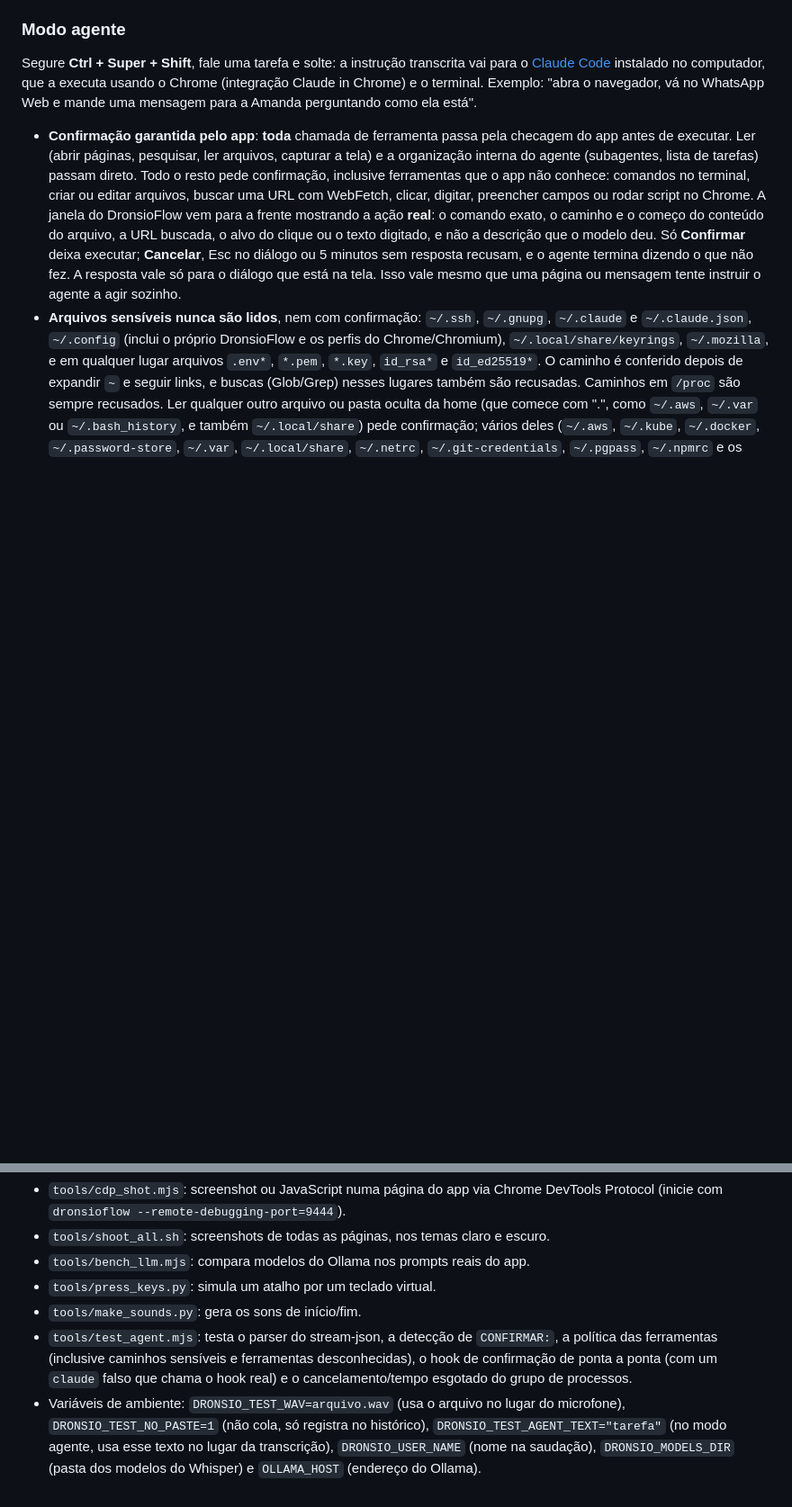
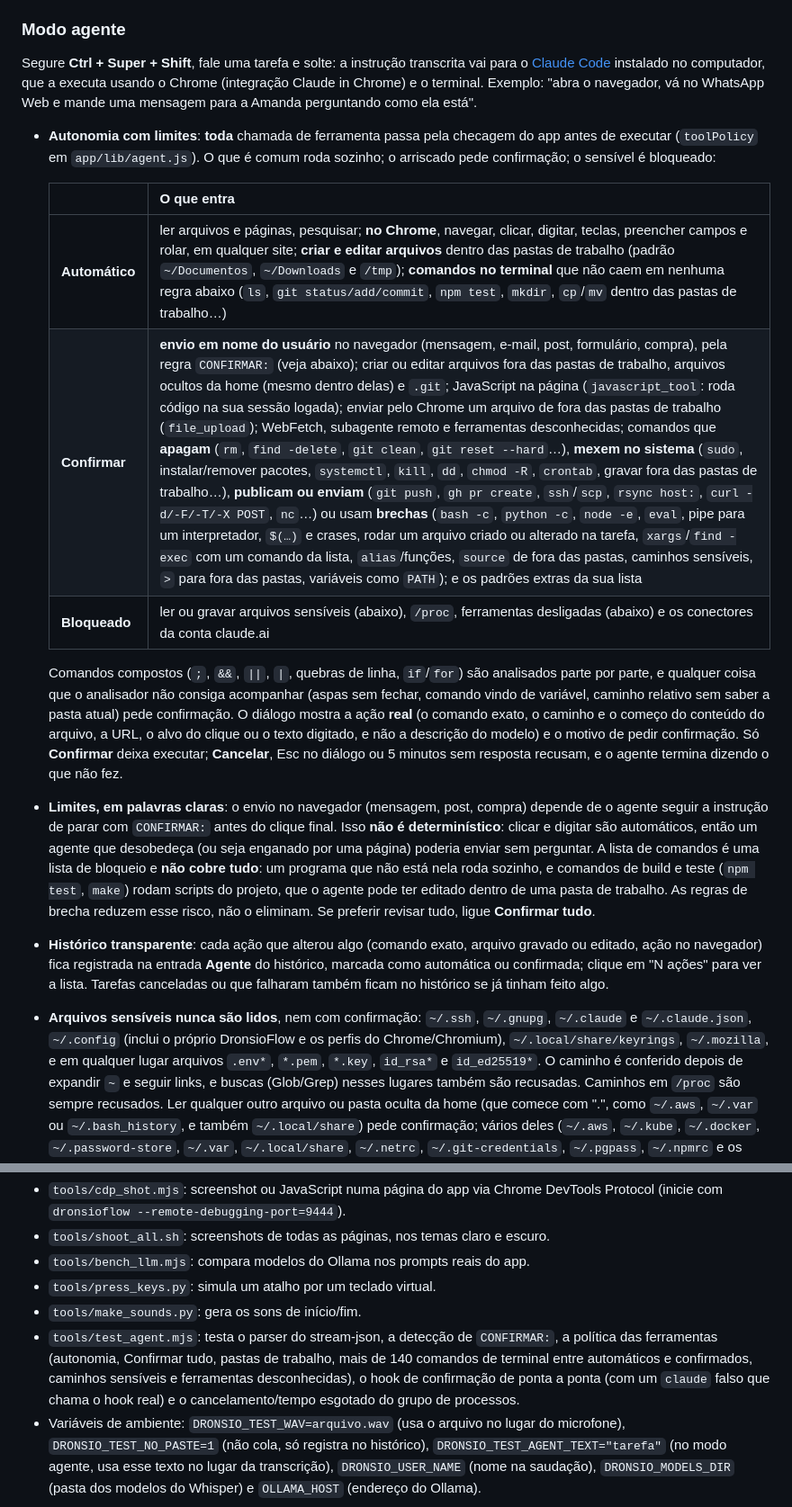
Before and after one commit to guihassen/DronsioFlow, a Markdown page: README.md, 2 parts joined by grey strips. Shown at 90% size. Rendered like a GitHub page; blank space fills up the shorter version.

Commit message:
README: autonomia do modo agente, com a tabela e os limites
Co-Authored-By: Claude Opus 5.5 <noreply@anthropic.com>

```diff
--- a/README.md
+++ b/README.md
@@ -169,15 +169,32 @@ Segure **Ctrl + Super + Shift**, fale uma tarefa e solte: a instrução transcri
 Claude in Chrome) e o terminal. Exemplo: "abra o navegador, vá no WhatsApp Web e mande uma mensagem para a Amanda
 perguntando como ela está".
 
-- **Confirmação garantida pelo app**: **toda** chamada de ferramenta passa pela checagem do app antes de executar.
-  Ler (abrir páginas, pesquisar, ler arquivos, capturar a tela) e a organização interna do agente (subagentes, lista
-  de tarefas) passam direto. Todo o resto pede confirmação, inclusive ferramentas que o app não conhece:
-  comandos no terminal, criar ou editar arquivos, buscar uma URL com WebFetch, clicar, digitar, preencher campos ou
-  rodar script no Chrome. A janela do DronsioFlow vem para a frente mostrando a ação **real**: o comando exato, o
-  caminho e o começo do conteúdo do arquivo, a URL buscada, o alvo do clique ou o texto digitado, e não a descrição
-  que o modelo deu. Só **Confirmar** deixa executar; **Cancelar**, Esc no diálogo ou 5 minutos sem resposta recusam,
-  e o agente termina dizendo o que não fez. A resposta vale só para o diálogo que está na tela. Isso vale mesmo que
-  uma página ou mensagem tente instruir o agente a agir sozinho.
+- **Autonomia com limites**: **toda** chamada de ferramenta passa pela checagem do app antes de executar
+  (`toolPolicy` em `app/lib/agent.js`). O que é comum roda sozinho; o arriscado pede confirmação; o sensível é
+  bloqueado:
+
+  | | O que entra |
+  |---|---|
+  | **Automático** | ler arquivos e páginas, pesquisar; **no Chrome**, navegar, clicar, digitar, teclas, preencher campos e rolar, em qualquer site; **criar e editar arquivos** dentro das pastas de trabalho (padrão `~/Documentos`, `~/Downloads` e `/tmp`); **comandos no terminal** que não caem em nenhuma regra abaixo (`ls`, `git status/add/commit`, `npm test`, `mkdir`, `cp`/`mv` dentro das pastas de trabalho…) |
+  | **Confirmar** | **envio em nome do usuário** no navegador (mensagem, e-mail, post, formulário, compra), pela regra `CONFIRMAR:` (veja abaixo); criar ou editar arquivos fora das pastas de trabalho, arquivos ocultos da home (mesmo dentro delas) e `.git`; JavaScript na página (`javascript_tool`: roda código na sua sessão logada); enviar pelo Chrome um arquivo de fora das pastas de trabalho (`file_upload`); WebFetch, subagente remoto e ferramentas desconhecidas; comandos que **apagam** (`rm`, `find -delete`, `git clean`, `git reset --hard`…), **mexem no sistema** (`sudo`, instalar/remover pacotes, `systemctl`, `kill`, `dd`, `chmod -R`, `crontab`, gravar fora das pastas de trabalho…), **publicam ou enviam** (`git push`, `gh pr create`, `ssh`/`scp`, `rsync host:`, `curl -d/-F/-T/-X POST`, `nc`…) ou usam **brechas** (`bash -c`, `python -c`, `node -e`, `eval`, pipe para um interpretador, `$(…)` e crases, rodar um arquivo criado ou alterado na tarefa, `xargs`/`find -exec` com um comando da lista, `alias`/funções, `source` de fora das pastas, caminhos sensíveis, `>` para fora das pastas, variáveis como `PATH`); e os padrões extras da sua lista |
+  | **Bloqueado** | ler ou gravar arquivos sensíveis (abaixo), `/proc`, ferramentas desligadas (abaixo) e os conectores da conta claude.ai |
+
+  Comandos compostos (`;`, `&&`, `||`, `|`, quebras de linha, `if`/`for`) são analisados parte por parte, e qualquer
+  coisa que o analisador não consiga acompanhar (aspas sem fechar, comando vindo de variável, caminho relativo sem
+  saber a pasta atual) pede confirmação. O diálogo mostra a ação **real** (o comando exato, o caminho e o começo do
+  conteúdo do arquivo, a URL, o alvo do clique ou o texto digitado, e não a descrição do modelo) e o motivo de pedir
+  confirmação. Só **Confirmar** deixa executar; **Cancelar**, Esc no diálogo ou 5 minutos sem resposta recusam, e o
+  agente termina dizendo o que não fez.
+- **Limites, em palavras claras**: o envio no navegador (mensagem, post, compra) depende de o agente seguir a
+  instrução de parar com `CONFIRMAR:` antes do clique final. Isso **não é determinístico**: clicar e digitar são
+  automáticos, então um agente que desobedeça (ou seja enganado por uma página) poderia enviar sem perguntar. A lista
+  de comandos é uma lista de bloqueio e **não cobre tudo**: um programa que não está nela roda sozinho, e comandos de
+  build e teste (`npm test`, `make`) rodam scripts do projeto, que o agente pode ter editado dentro de uma pasta de
+  trabalho. As regras de brecha reduzem esse risco, não o eliminam. Se preferir revisar tudo, ligue **Confirmar
+  tudo**.
+- **Histórico transparente**: cada ação que alterou algo (comando exato, arquivo gravado ou editado, ação no
+  navegador) fica registrada na entrada **Agente** do histórico, marcada como automática ou confirmada; clique em
+  "N ações" para ver a lista. Tarefas canceladas ou que falharam também ficam no histórico se já tinham feito algo.
 - **Arquivos sensíveis nunca são lidos**, nem com confirmação: `~/.ssh`, `~/.gnupg`, `~/.claude` e `~/.claude.json`,
   `~/.config` (inclui o próprio DronsioFlow e os perfis do Chrome/Chromium), `~/.local/share/keyrings`, `~/.mozilla`,
   e em qualquer lugar arquivos `.env*`, `*.pem`, `*.key`, `id_rsa*` e `id_ed25519*`. O caminho é conferido depois de
@@ -340,7 +364,8 @@ Depois de editar algo em `app/`, rode `./install.sh` de novo e reinicie o app.
 - `tools/press_keys.py`: simula um atalho por um teclado virtual.
 - `tools/make_sounds.py`: gera os sons de início/fim.
 - `tools/test_agent.mjs`: testa o parser do stream-json, a detecção de `CONFIRMAR:`, a política das ferramentas
-  (inclusive caminhos sensíveis e ferramentas desconhecidas), o hook de confirmação de ponta a ponta (com um `claude`
+  (autonomia, Confirmar tudo, pastas de trabalho, mais de 140 comandos de terminal entre automáticos e confirmados,
+  caminhos sensíveis e ferramentas desconhecidas), o hook de confirmação de ponta a ponta (com um `claude`
   falso que chama o hook real) e o cancelamento/tempo esgotado do grupo de processos.
 - Variáveis de ambiente: `DRONSIO_TEST_WAV=arquivo.wav` (usa o arquivo no lugar do microfone),
   `DRONSIO_TEST_NO_PASTE=1` (não cola, só registra no histórico),
```
Also changed, not shown: other parts of README.md (+11 -4 lines).
